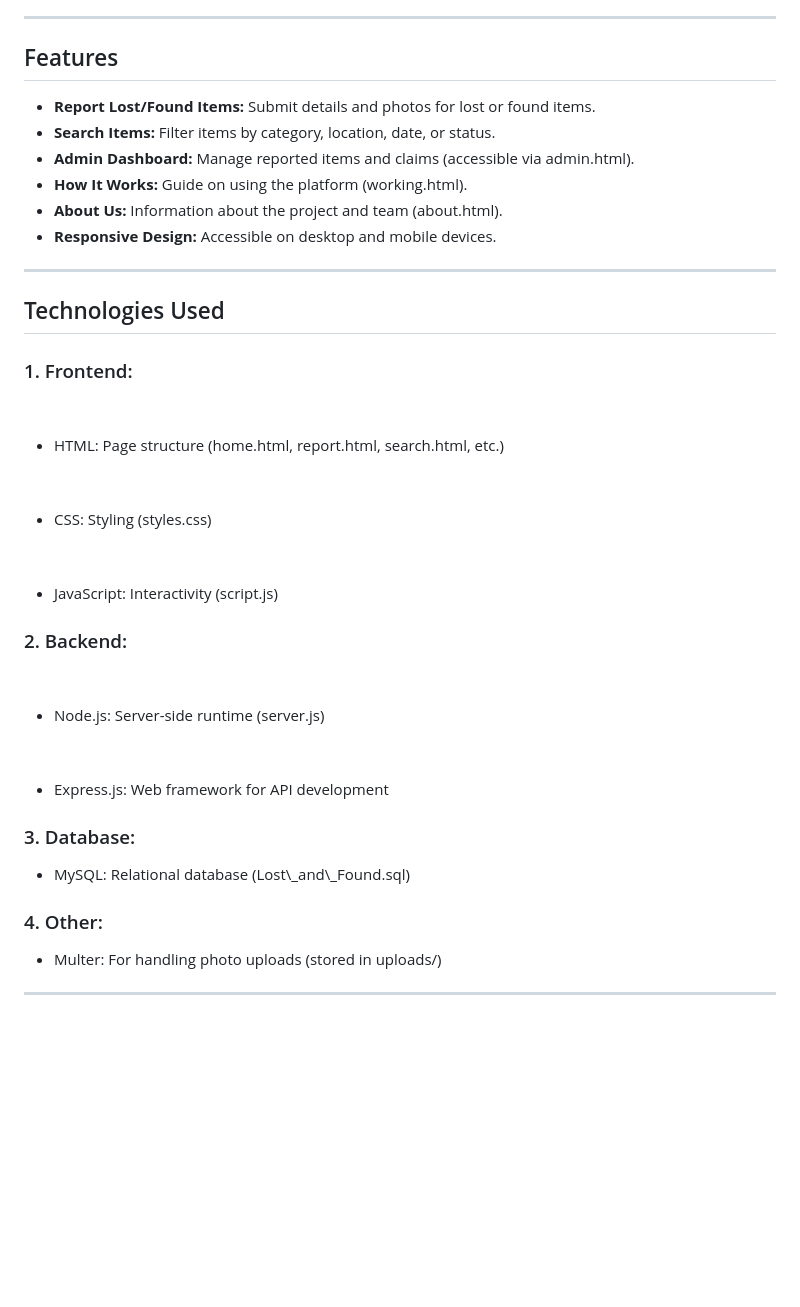
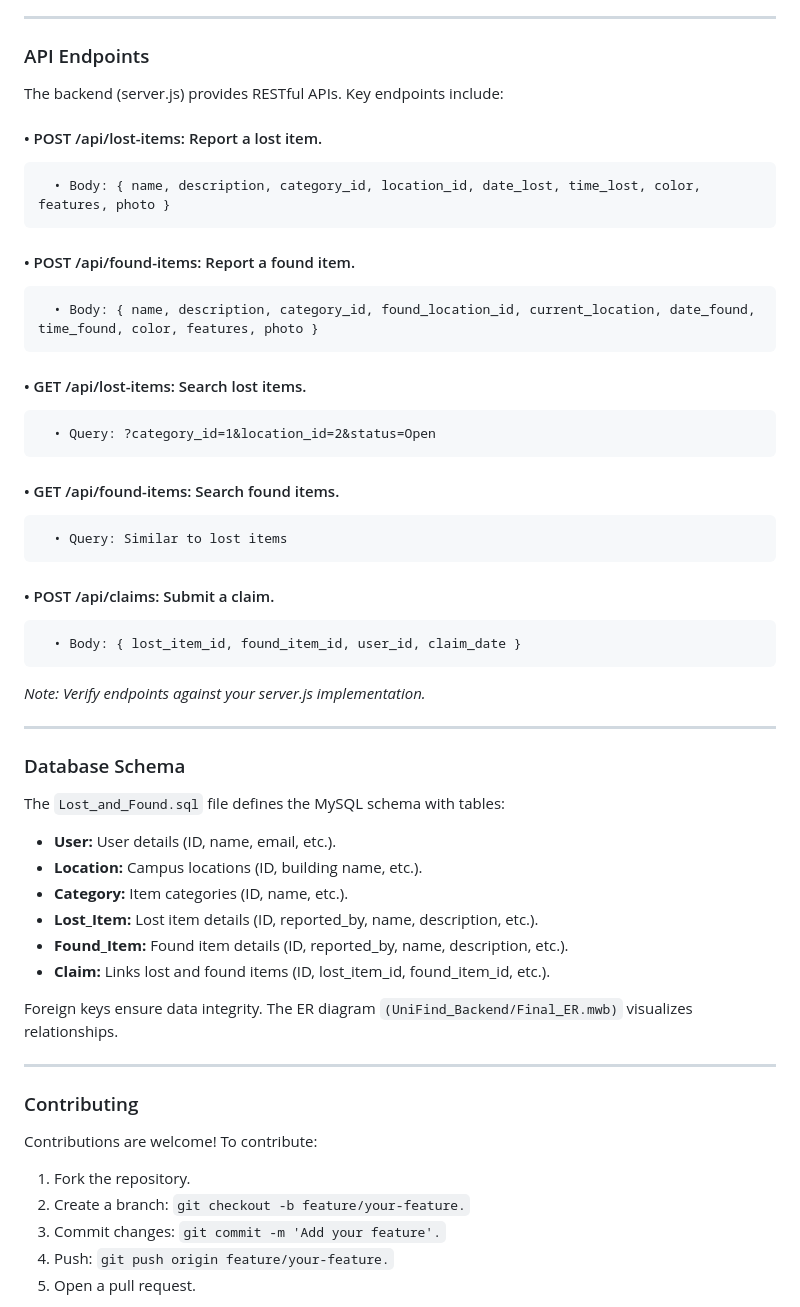
Before and after one commit to AnantNagarajHegde/UniFind, a Markdown page: README.md, the part around the change printed below. GitHub-like rendering; blank space fills up the shorter version.

````diff
--- a/README.md
+++ b/README.md
@@ -32,68 +139,41 @@ UniFind is a web-based platform designed to assist university students, faculty,
 
 <hr>
 
-<h2>Features</h2>
-
-
-
-<ul>
-
-<li><b>Report Lost/Found Items:</b> Submit details and photos for lost or found items.</li>
-
-<li><b>Search Items:</b> Filter items by category, location, date, or status.</li>
-
-<li><b>Admin Dashboard:</b> Manage reported items and claims (accessible via admin.html).</li>
-
-<li><b>How It Works:</b> Guide on using the platform (working.html).</li>
-
-<li><b>About Us:</b> Information about the project and team (about.html).</li>
-
-<li><b>Responsive Design:</b> Accessible on desktop and mobile devices.</ul></li>
-
+### API Endpoints
+The backend (server.js) provides RESTful APIs. Key endpoints include:
+<h4>• POST /api/lost-items: Report a lost item.</h4><pre>
+  • Body: { name, description, category_id, location_id, date_lost, time_lost, color, features, photo }</pre>
+<h4>• POST /api/found-items: Report a found item.</h4><pre>
+  • Body: { name, description, category_id, found_location_id, current_location, date_found, time_found, color, features, photo }<br></pre>
+<h4>• GET /api/lost-items: Search lost items.</h4><pre>
+  • Query: ?category_id=1&location_id=2&status=Open<br></pre>
+<h4>• GET /api/found-items: Search found items.</h4><pre>
+  • Query: Similar to lost items<br></pre>
+<h4>• POST /api/claims: Submit a claim.</h4><pre>
+  • Body: { lost_item_id, found_item_id, user_id, claim_date }<br></pre>
+<i>Note: Verify endpoints against your server.js implementation.</i>
 <hr>
 
-
-
-<h2>Technologies Used</h2>
-
-<h3>1. Frontend:</h3>
-
+### Database Schema
+The ```Lost_and_Found.sql``` file defines the MySQL schema with tables:<br>
 <ul>
-
-&nbsp; <li>HTML: Page structure (home.html, report.html, search.html, etc.)</li>
-
-&nbsp; <li>CSS: Styling (styles.css)</li>
-
-&nbsp; <li>JavaScript: Interactivity (script.js)</li>
-
+  <li><b>User:</b> User details (ID, name, email, etc.).</li>
+  <li><b>Location:</b> Campus locations (ID, building name, etc.).</li>
+  <li><b>Category:</b> Item categories (ID, name, etc.).</li>
+  <li><b>Lost_Item:</b> Lost item details (ID, reported_by, name, description, etc.).</li>
+  <li><b>Found_Item:</b> Found item details (ID, reported_by, name, description, etc.).</li>
+  <li><b>Claim:</b> Links lost and found items (ID, lost_item_id, found_item_id, etc.).</li>
 </ul>
 
 
-
-<h3>2. Backend:</h3>
-
-<ul>
-
-&nbsp; <li>Node.js: Server-side runtime (server.js)</li>
-
-&nbsp; <li>Express.js: Web framework for API development</li>
-
-</ul>
-
-
-
-
-
-<h3>3. Database:</h3>
-
-<ul><li>MySQL: Relational database (Lost\_and\_Found.sql)</li></ul>
-
-
-
-<h3>4. Other:</h3>
-
-<ul><li>Multer: For handling photo uploads (stored in uploads/)</li></ul>
-
+Foreign keys ensure data integrity. The ER diagram ```(UniFind_Backend/Final_ER.mwb)``` visualizes relationships.
 <hr>
 
+### Contributing
+Contributions are welcome! To contribute:
+1. Fork the repository.
+2. Create a branch: ```git checkout -b feature/your-feature.```
+3. Commit changes: ```git commit -m 'Add your feature'.```
+4. Push: ```git push origin feature/your-feature.```
+5. Open a pull request.
 
````
Also changed, not shown: other parts of README.md (+134 -295 lines).
